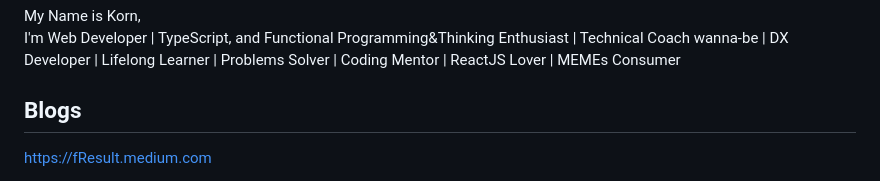
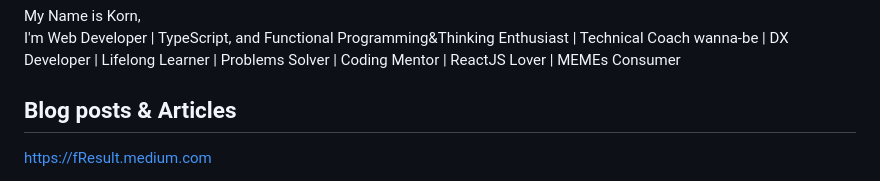
Before and after one commit to fResult/fResult, a Markdown page: README.md, the part around the change. GitHub-like rendering.

```diff
--- a/README.md
+++ b/README.md
@@ -18,7 +18,7 @@ Here are some ideas to get you started:
 - ⚡ Fun fact: ...
 -->
 
-## Blogs
+## Blog posts & Articles
 https://fResult.medium.com
 - An article which I wrote about Pure Function in my perspective.
     https://medium.com/p/1439befa84c1
```
